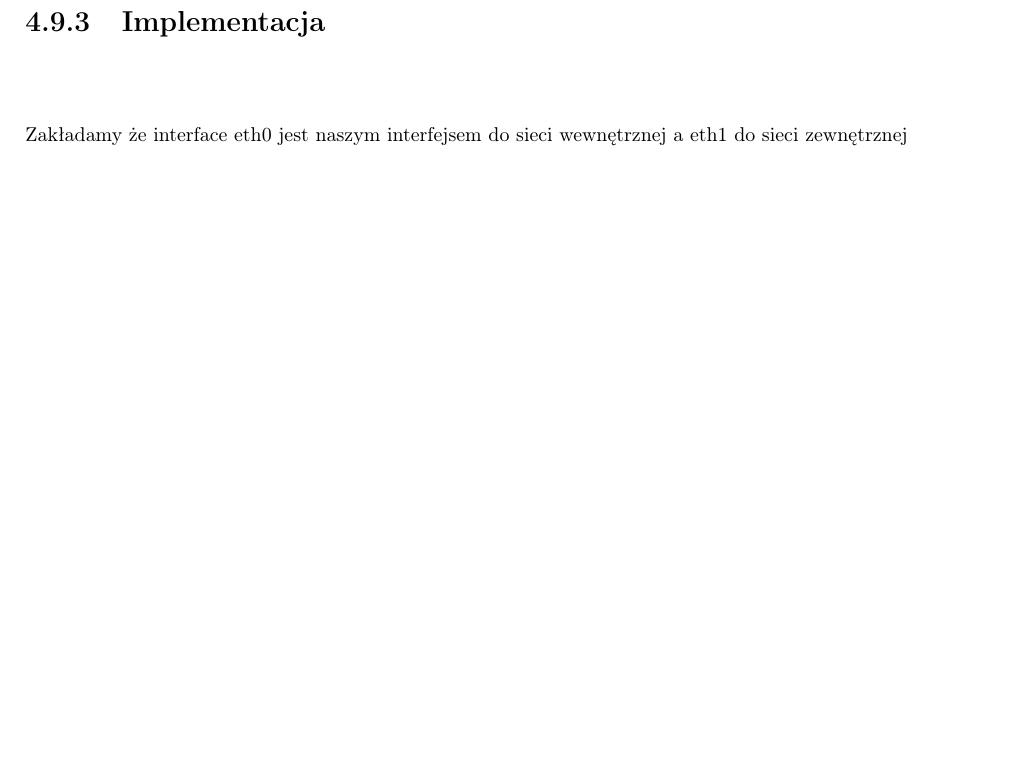
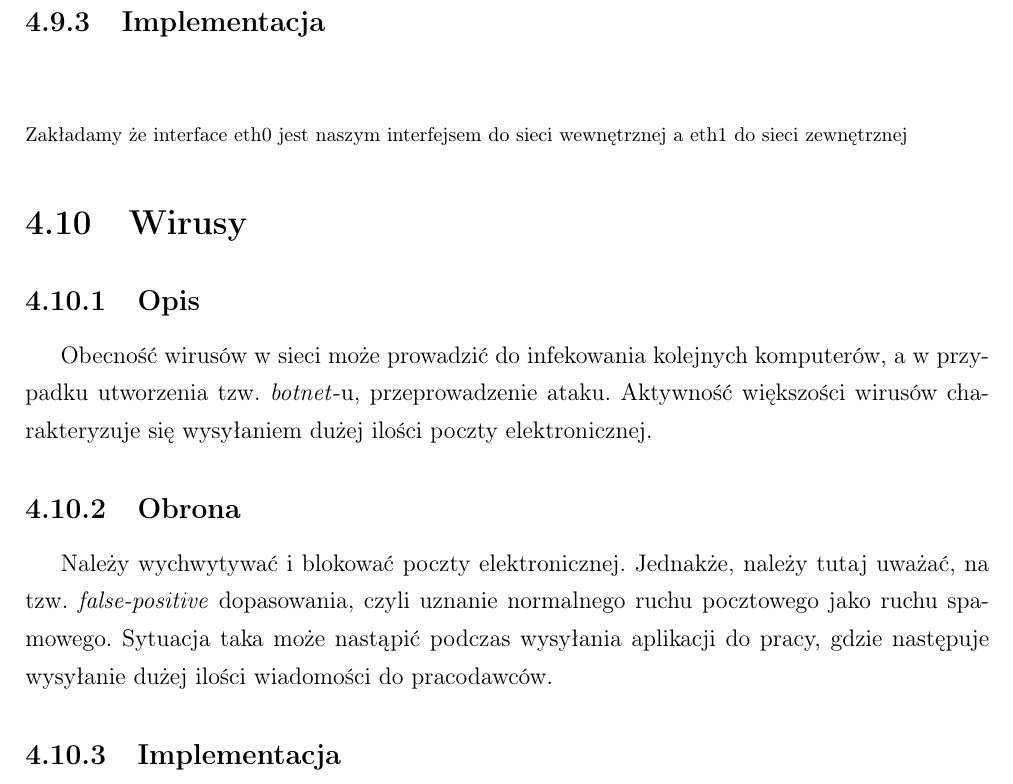
Before and after one commit to torgiren/IPS, a LaTeX thesis (praca/IPS.tex): part of page 27 of 29, cut so that both start at the same text, the shorter picture padded with empty space. Compiled offline with pdfLaTeX.

Commit message:
wstępny opis

```diff
--- a/praca/IPS.tex
+++ b/praca/IPS.tex
@@ -438,3 +438,12 @@ Na kolejnych dwóch stronach proszę dołączyć kolejno recenzje pracy popełni
 			\verbatimtabinput{./../firewall/firewall_spoofing_zew.sh}
 			Zakładamy że interface eth0 jest naszym interfejsem do sieci wewnętrznej a~eth1 do sieci zewnętrznej
 			\normalsize
+	\section{Wirusy}
+		\subsection{Opis}
+			Obecność wirusów w sieci może prowadzić do infekowania kolejnych komputerów, a w przypadku utworzenia tzw. \textit{botnet}-u, przeprowadzenie ataku.
+			Aktywność większości wirusów charakteryzuje się wysyłaniem dużej ilości poczty elektronicznej.
+		\subsection{Obrona}
+			Należy wychwytywać i blokować poczty elektronicznej.
+			Jednakże, należy tutaj uważać, na tzw. \textit{false-positive} dopasowania, czyli uznanie normalnego ruchu pocztowego jako ruchu spamowego.
+			Sytuacja taka może nastąpić podczas wysyłania aplikacji do pracy, gdzie następuje wysyłanie dużej ilości wiadomości do pracodawców.
+		\subsection{Implementacja}
```
Also changed, not shown: praca/IPS.pdf, praca/IPS.tex (3 more changed lines).
